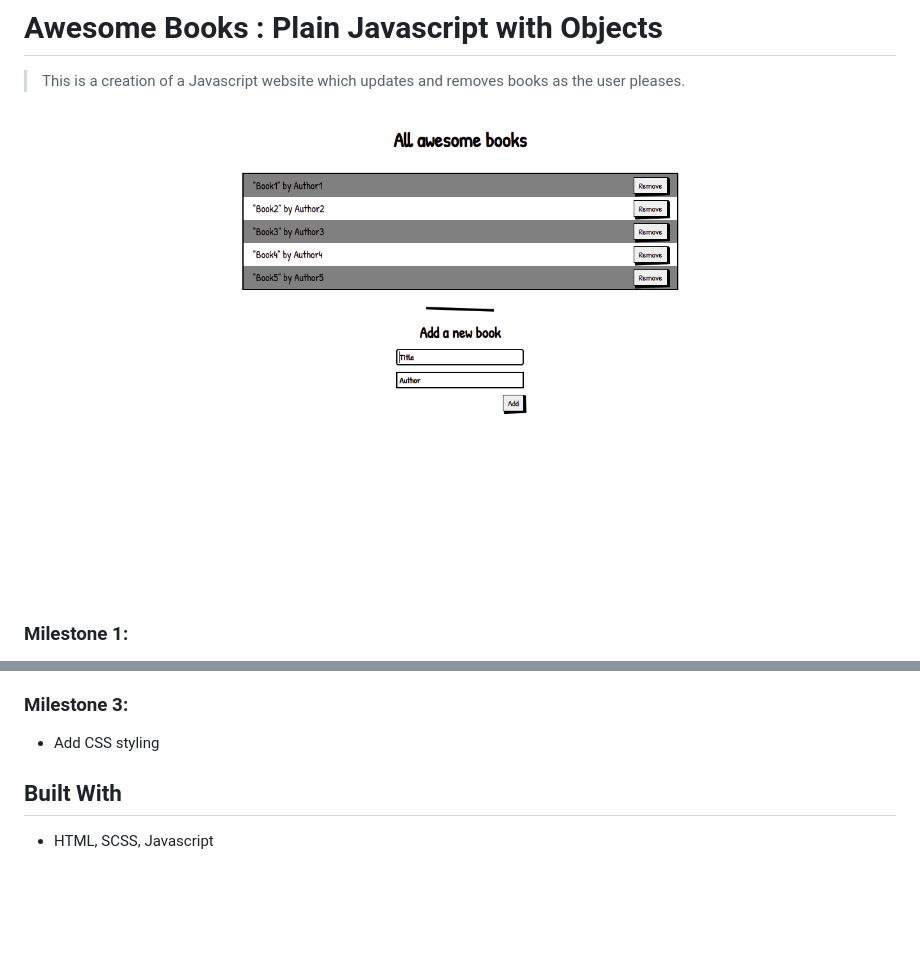
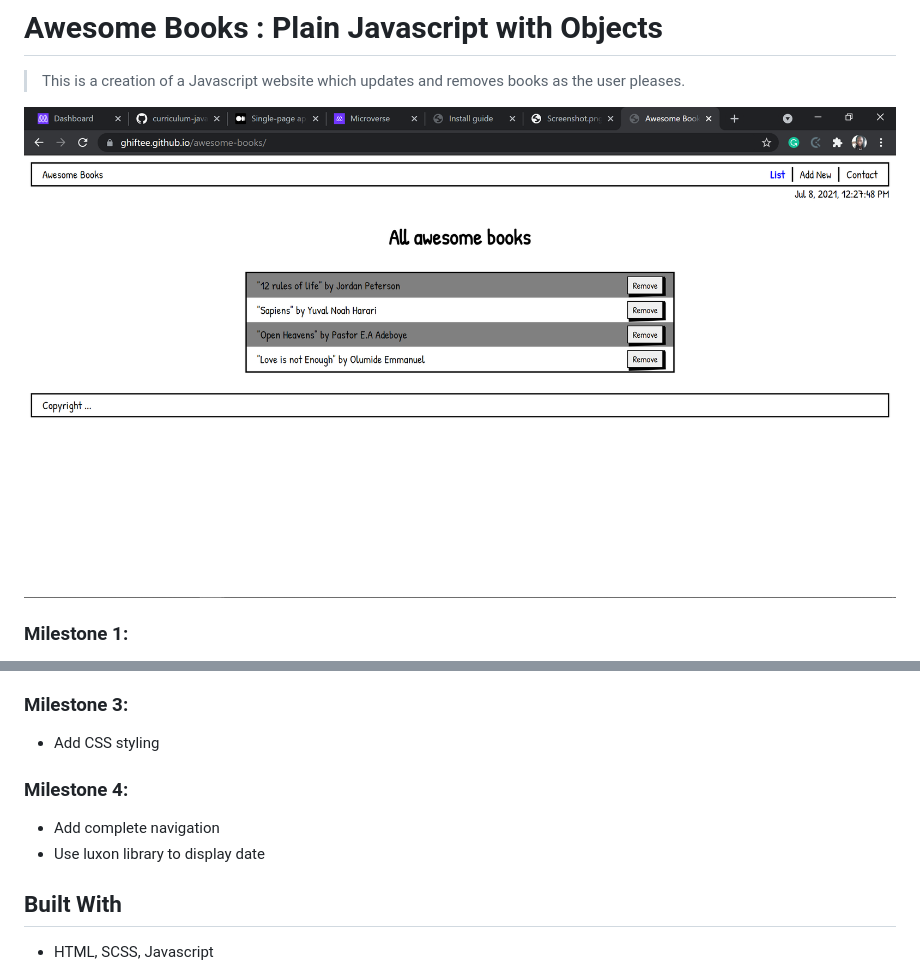
Before and after one commit to Ghiftee/awesome-books, a Markdown page: README.md, 2 parts joined by grey strips. Rendered like a GitHub page; pictures changed too: images/project-screenshot.png (added); blank space fills up the shorter version.

```diff
--- a/README.md
+++ b/README.md
@@ -5,7 +5,7 @@
 
 > This is a creation of a Javascript website which updates and removes books as the user pleases.
 
-![screenshot](images/desktop-screenshot.png)
+![screenshot](images/project-screenshot.png)
 
 ### Milestone 1:
 
@@ -24,6 +24,11 @@
 ### Milestone 3:
 
 - Add CSS styling
+
+### Milestone 4:
+
+- Add complete navigation
+- Use luxon library to display date
 
 ## Built With
 
```
Also changed, not shown: other parts of README.md (+1 -1 lines).
